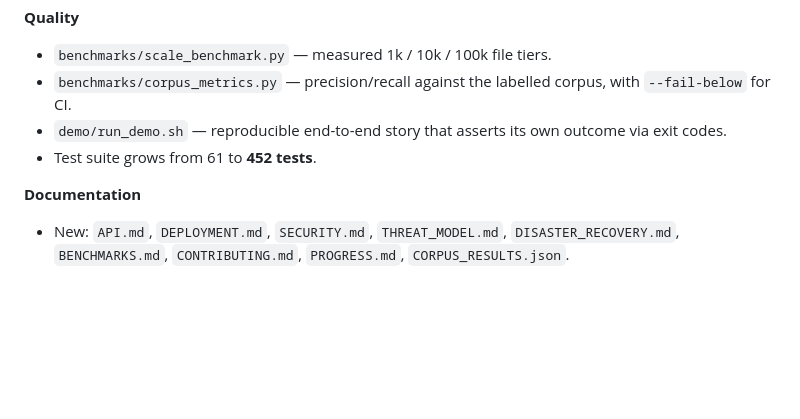
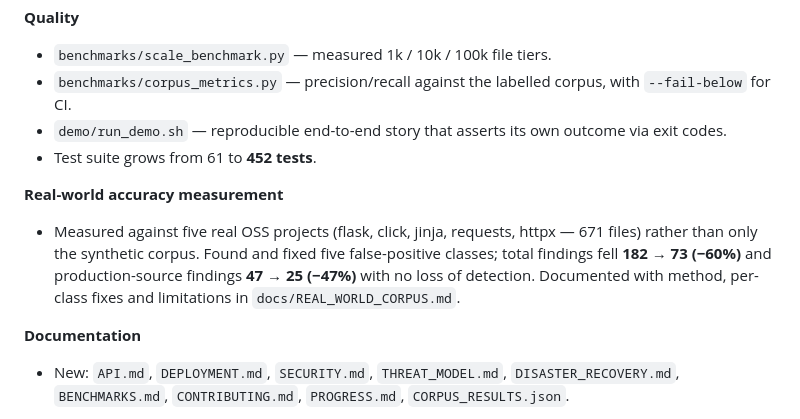
Before and after one commit to Daniyalofficial/IronClad-Sentinel-v2, a Markdown page: docs/CHANGELOG.md, the part around the change. GitHub-like rendering; blank space fills up the shorter version.

```diff
--- a/docs/CHANGELOG.md
+++ b/docs/CHANGELOG.md
@@ -103,6 +103,14 @@ API, a dashboard, a job queue, events, audit and deployment artifacts.
   outcome via exit codes.
 - Test suite grows from 61 to **452 tests**.
 
+**Real-world accuracy measurement**
+- Measured against five real OSS projects (flask, click, jinja, requests,
+  httpx — 671 files) rather than only the synthetic corpus. Found and fixed
+  five false-positive classes; total findings fell **182 → 73 (−60%)** and
+  production-source findings **47 → 25 (−47%)** with no loss of detection.
+  Documented with method, per-class fixes and limitations in
+  `docs/REAL_WORLD_CORPUS.md`.
+
 **Documentation**
 - New: `API.md`, `DEPLOYMENT.md`, `SECURITY.md`, `THREAT_MODEL.md`,
   `DISASTER_RECOVERY.md`, `BENCHMARKS.md`, `CONTRIBUTING.md`,
```
Also changed, not shown: docs/PROGRESS.md (+30 -8 lines).
